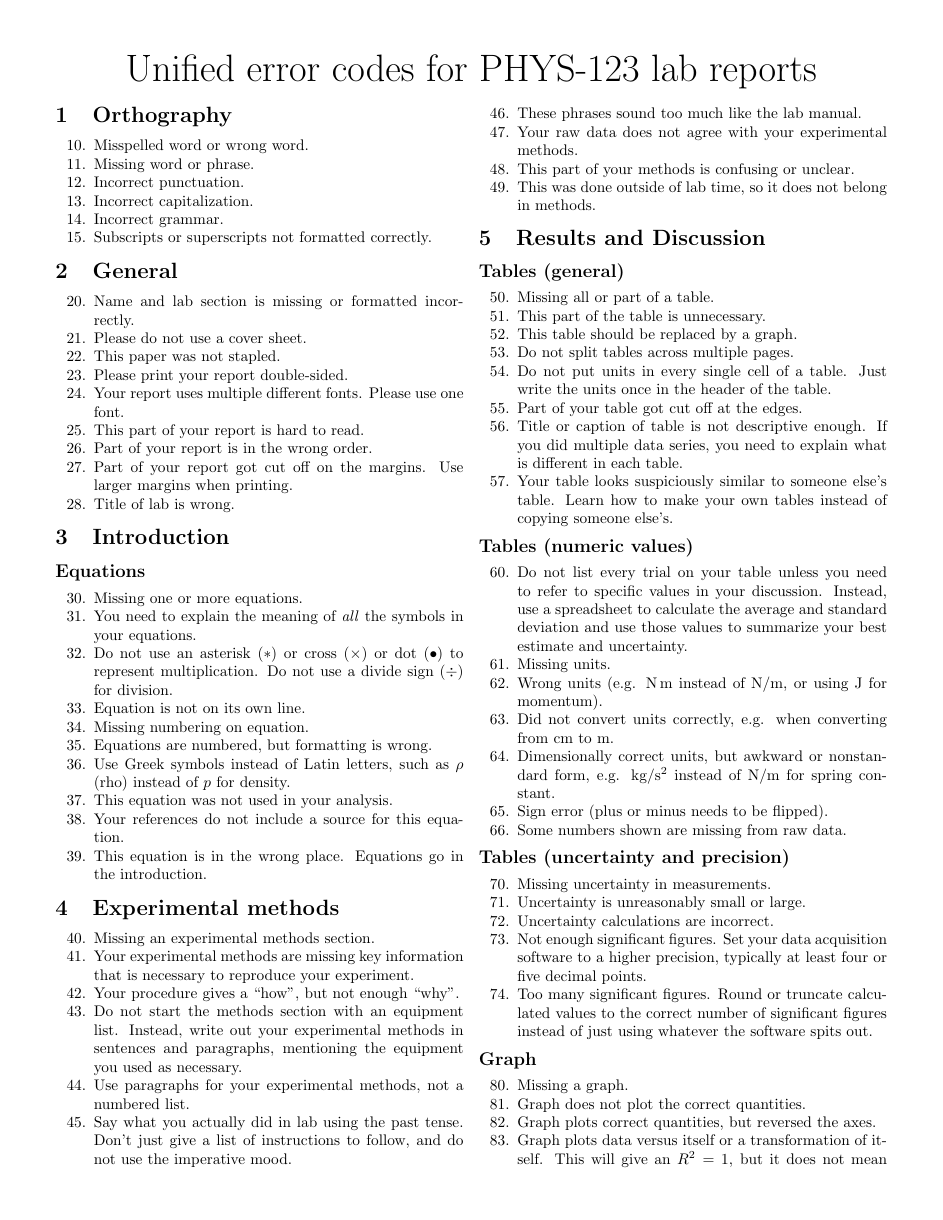
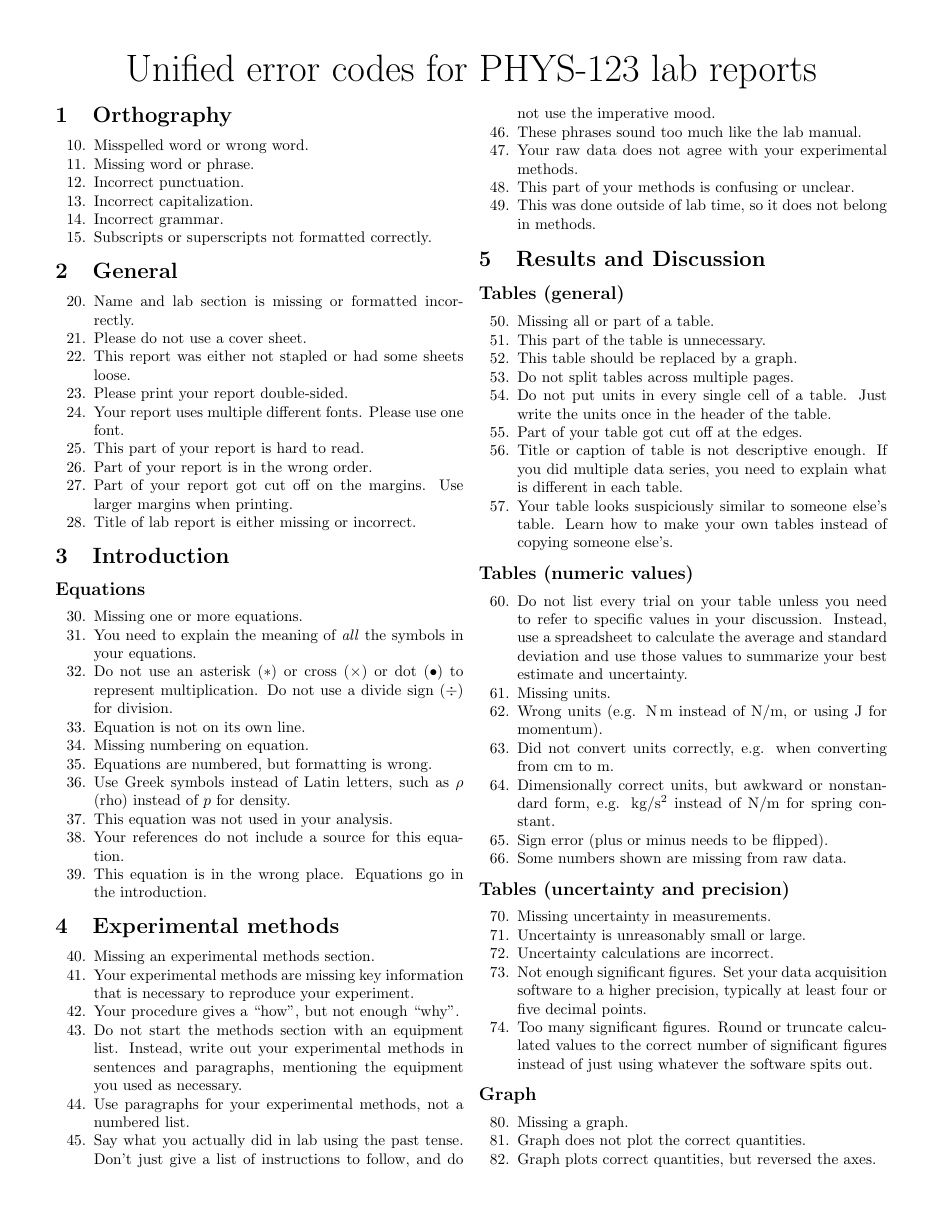
Before and after one commit to nbeaver/phys-123-error-codes, a LaTeX document (error_codes.tex): page 1 of 2. Compiled offline with pdfLaTeX.

Commit message:
Make these more flexible.

```diff
--- a/error_codes.tex
+++ b/error_codes.tex
@@ -34,14 +34,14 @@
 \begin{enumerate}[start=20]
   \item Name and lab section is missing or formatted incorrectly.
   \item Please do not use a cover sheet.
-  \item This paper was not stapled.
+  \item This report was either not stapled or had some sheets loose.
   \item Please print your report double-sided.
   \item Your report uses multiple different fonts. Please use one font.
   \item This part of your report is hard to read.
   \item Part of your report is in the wrong order.
   \item Part of your report got cut off on the margins.
     Use larger margins when printing.
-  \item Title of lab is wrong.
+  \item Title of lab report is either missing or incorrect.
 \end{enumerate}
 
 \section{Introduction}
```
